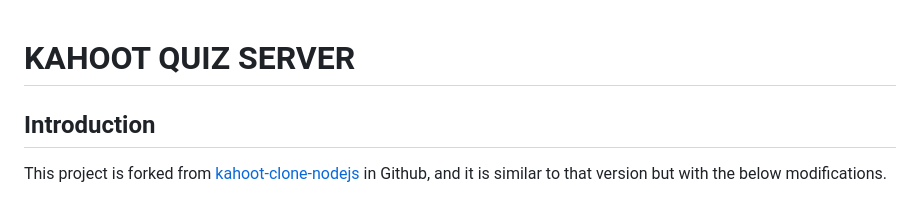
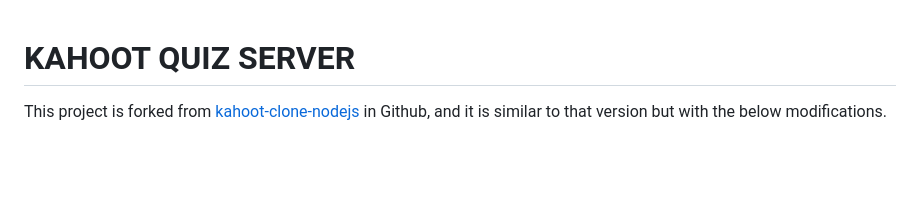
Before and after one commit to rmdyh/Quiz-Server, a Markdown page: README.md, the part around the change. Drawn GitHub-style; blank space fills up the shorter version.

Commit message:
remove the redundant title named introduction

```diff
--- a/README.md
+++ b/README.md
@@ -1,6 +1,4 @@
 # KAHOOT QUIZ SERVER
-
-## Introduction
 
 This project is forked from [kahoot-clone-nodejs](https://github.com/ethanbrimhall/kahoot-clone-nodejs) in Github, and it is similar to that version but with the below modifications.
 
```
